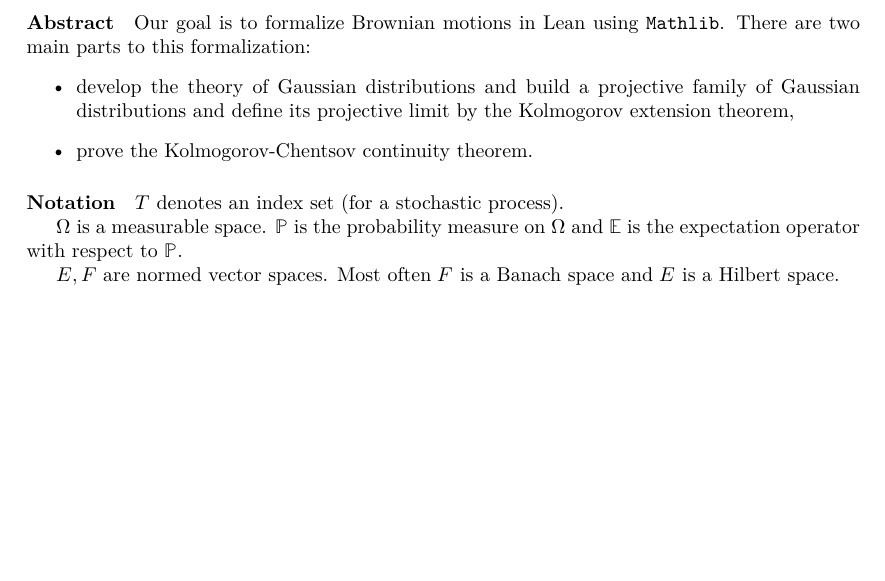
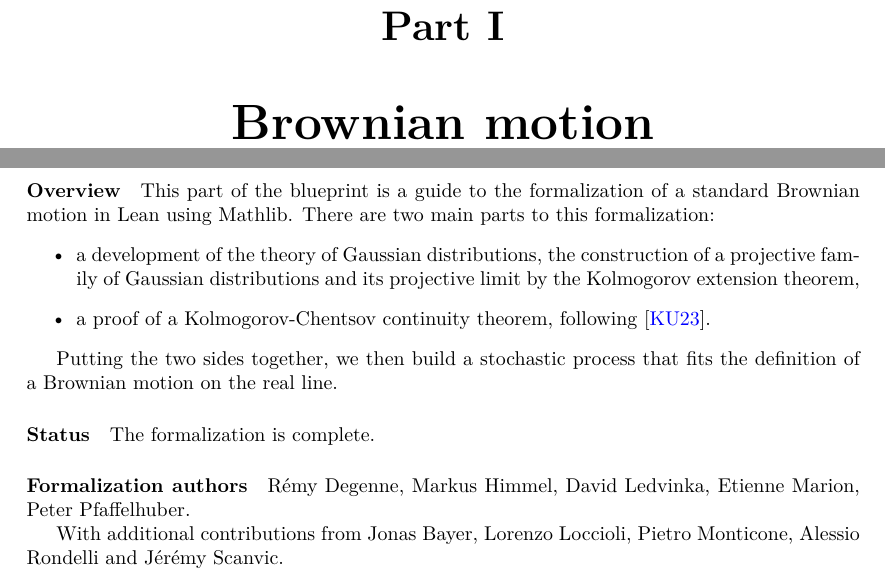
Before and after one commit to RemyDegenne/brownian-motion, a LaTeX thesis (blueprint/src/print.tex, which reads blueprint/src/content.tex): part of page 2 of 45 before the commit and two parts of pages 2 and 3 of 48 after it, the two joined at a grey line, cut at the place of the change, the shorter picture padded with empty space. Compiled offline with XeLaTeX.

Commit message:
add parts to the blueprint

```diff
--- a/blueprint/src/content.tex
+++ b/blueprint/src/content.tex
@@ -6,22 +6,23 @@
 % the current file can be a simple sequence of \input. Otherwise It
 % can start with a \section or \chapter for instance.
 
-\paragraph{Abstract}
+\part{Brownian motion}
 
-Our goal is to formalize Brownian motions in Lean using \texttt{Mathlib}.
-There are two main parts to this formalization:
+\paragraph{Overview}
+
+This part of the blueprint is a guide to the formalization of a standard Brownian motion in Lean using Mathlib. There are two main parts to this formalization:
 \begin{itemize}
-  \item develop the theory of Gaussian distributions and build a projective family of Gaussian distributions and define its projective limit by the Kolmogorov extension theorem,
-  \item prove the Kolmogorov-Chentsov continuity theorem.
+  \item a development of the theory of Gaussian distributions, the construction of a projective family of Gaussian distributions and its projective limit by the Kolmogorov extension theorem,
+  \item a proof of a Kolmogorov-Chentsov continuity theorem, following \cite{kratschmer2023kolmogorov}.
 \end{itemize}
 
-\paragraph{Notation}
+Putting the two sides together, we then build a stochastic process that fits the definition of a Brownian motion on the real line.
 
-$T$ denotes an index set (for a stochastic process).
+\paragraph{Status} The formalization is complete.
 
-$\Omega$ is a measurable space. $\mathbb{P}$ is the probability measure on $\Omega$ and $\mathbb{E}$ is the expectation operator with respect to $\mathbb{P}$.
+\paragraph{Formalization authors} Rémy Degenne, Markus Himmel, David Ledvinka, Etienne Marion, Peter Pfaffelhuber.
 
-$E, F$ are normed vector spaces. Most often $F$ is a Banach space and $E$ is a Hilbert space.
+With additional contributions from Jonas Bayer, Lorenzo Loccioli, Pietro Monticone, Alessio Rondelli and Jérémy Scanvic.
 
 \input{chapters/characteristic_function.tex}
 \input{chapters/process.tex}
--- a/blueprint/src/print.tex
+++ b/blueprint/src/print.tex
@@ -24,7 +24,7 @@
 \input{macros/common}
 \input{macros/print}
 
-\title{Brownian Motion}
+\title{Formalization of a Brownian motion and of stochastic integrals in Lean}
 \author{Rémy Degenne \and Peter Pfaffelhuber}
 
 \begin{document}
```
Also changed, not shown: blueprint/src/chapters/projective_family.tex (+1 -1 lines), blueprint/src/web.tex (+1 -1 lines), blueprint/src/content.tex (11 more changed lines).
